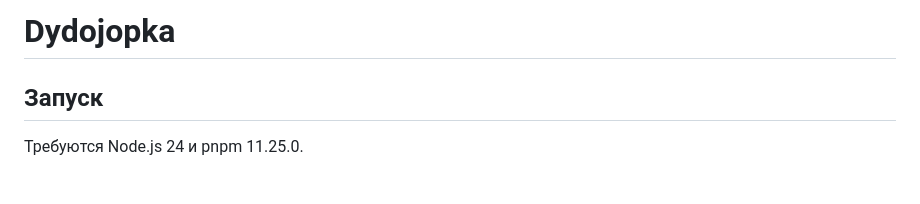
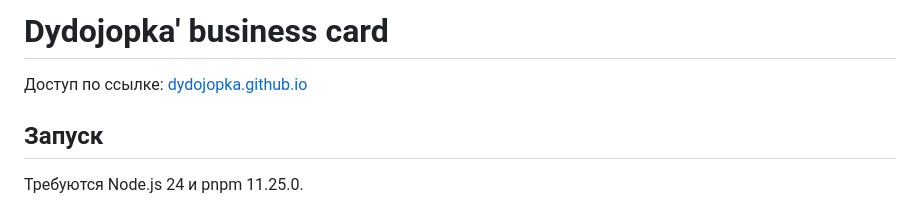
Before and after one commit to dydojopka/dydojopka.github.io, a Markdown page: README.md, the part around the change. Drawn GitHub-style; blank space fills up the shorter version.

Commit message:
Обновлён README

```diff
--- a/README.md
+++ b/README.md
@@ -1,4 +1,6 @@
-# Dydojopka
+# Dydojopka' business card
+
+Доступ по ссылке: [dydojopka.github.io](https://dydojopka.github.io/)
 
 ## Запуск
 
```
